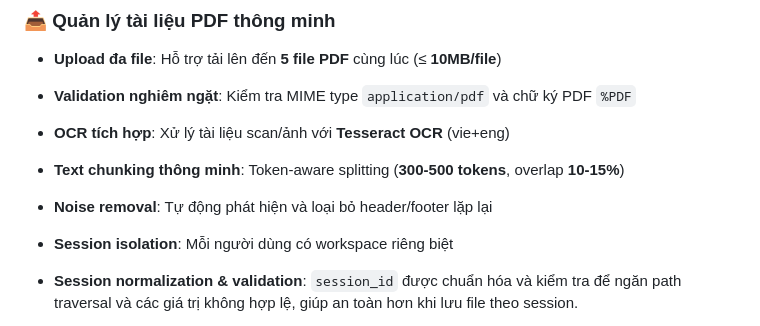
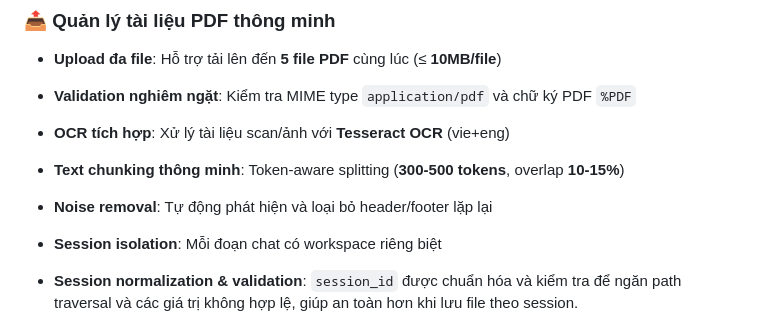
Before and after one commit to dungle03/rag-pdf, a Markdown page: README.md, the part around the change. Rendered like a GitHub page.

```diff
--- a/README.md
+++ b/README.md
@@ -144,7 +144,7 @@ graph TB
 - **OCR tích hợp**: Xử lý tài liệu scan/ảnh với **Tesseract OCR** (vie+eng)
 - **Text chunking thông minh**: Token-aware splitting (**300-500 tokens**, overlap **10-15%**)
 - **Noise removal**: Tự động phát hiện và loại bỏ header/footer lặp lại
-- **Session isolation**: Mỗi người dùng có workspace riêng biệt
+- **Session isolation**: Mỗi đoạn chat có workspace riêng biệt
 
 - **Session normalization & validation**: `session_id` được chuẩn hóa và kiểm tra để ngăn path traversal và các giá trị không hợp lệ, giúp an toàn hơn khi lưu file theo session.
 - **Chịu lỗi từng file**: Nếu một PDF vi phạm giới hạn hoặc sai định dạng, các file hợp lệ vẫn được lưu và hiển thị thông báo chi tiết.
```
